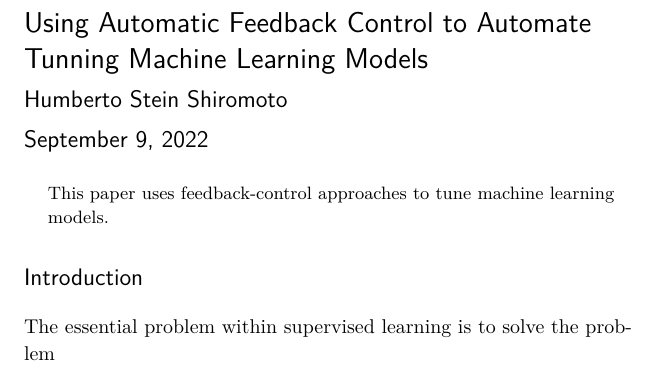
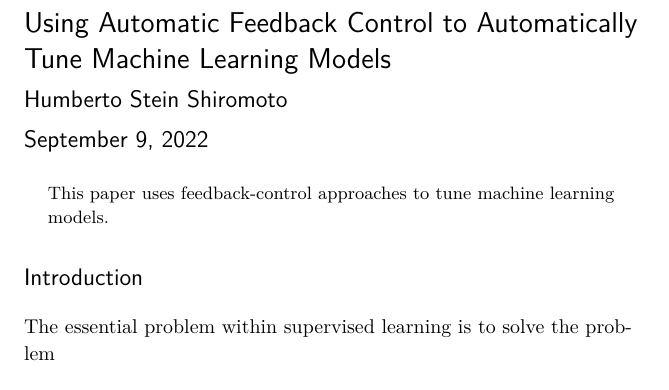
Before and after one commit to hsteinshiromoto/ss22, a LaTeX document (tex/paper.tex): part of the page, cut so that both start at the same text. Compiled offline with XeLaTeX; a LaTeX package or settings file that is missing is left out.

Commit message:
change wording

```diff
--- a/tex/paper.tex
+++ b/tex/paper.tex
@@ -1,6 +1,6 @@
 \documentclass{tufte-handout}
 
-\title{Using Automatic Feedback Control to Automate Tunning Machine Learning Models}
+\title{Using Automatic Feedback Control to Automatically Tune Machine Learning Models}
 
 \author[H. Stein Shiromoto]{Humberto Stein Shiromoto}
 
```
Also changed, not shown: tex/paper.tex (2 more changed lines).
